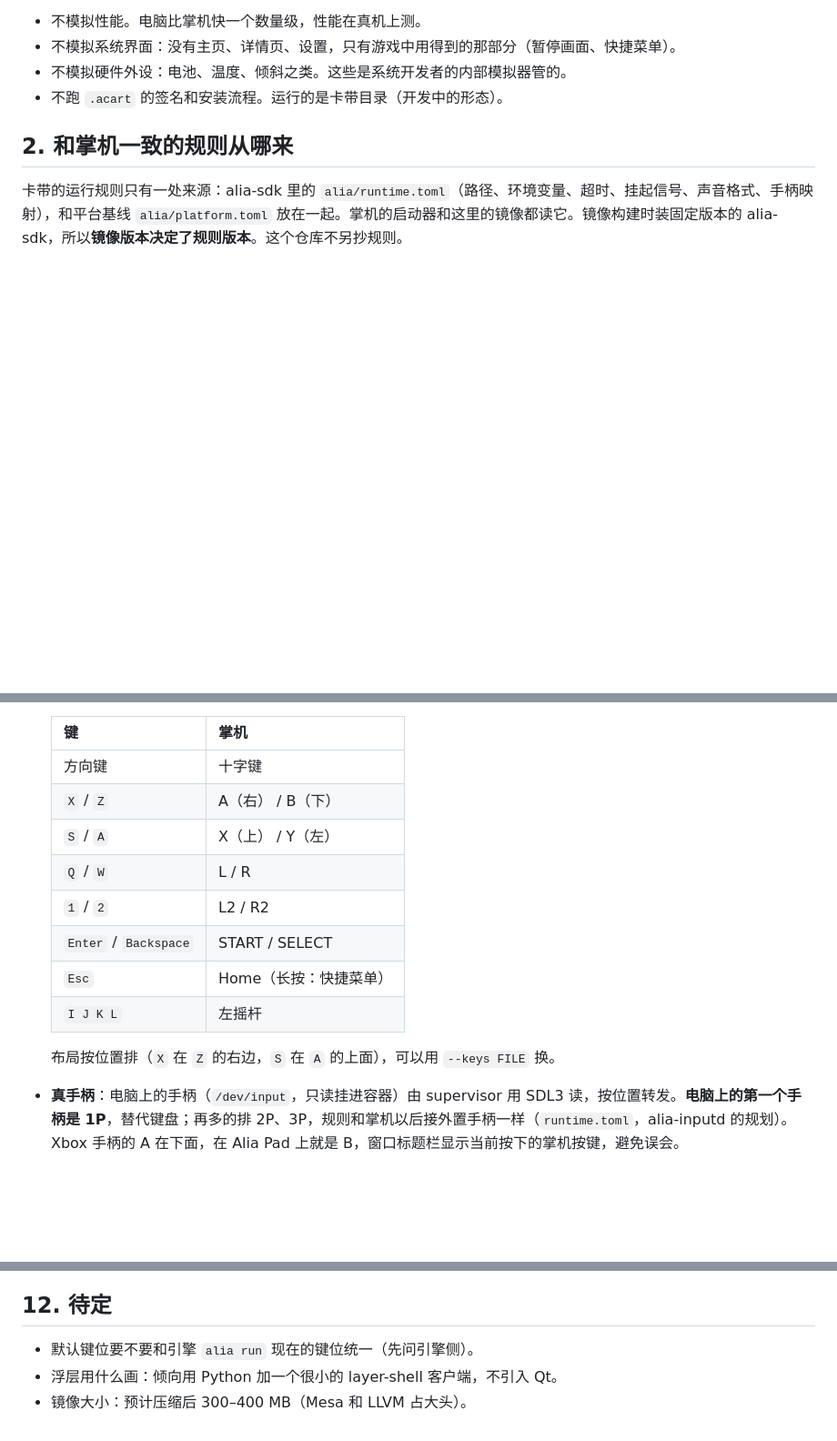
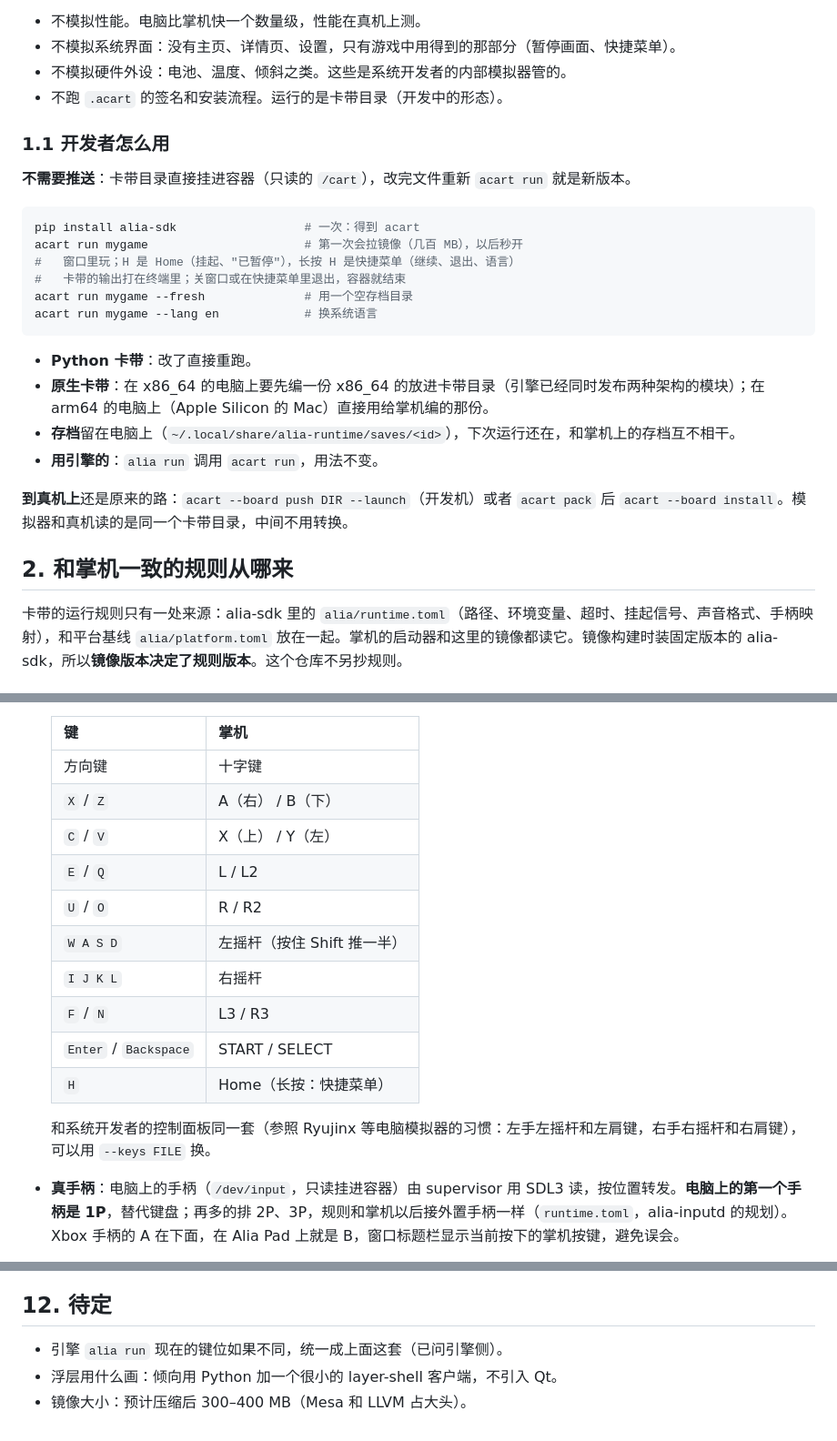
Before and after one commit to NU-Hachimi/alia-runtime, a Markdown page: docs/design.md, 3 parts joined by grey strips. Shown at 91% size. Rendered like a GitHub page; blank space fills up the shorter version.

Commit message:
Design: daily use, the control panel's keyboard layout
Co-Authored-By: Claude Opus 5.5 <noreply@anthropic.com>

````diff
--- a/docs/design.md
+++ b/docs/design.md
@@ -18,6 +18,26 @@ acart run mygame --lang en --browser            # 浏览器模式：画面和手
 - 不模拟系统界面：没有主页、详情页、设置，只有游戏中用得到的那部分（暂停画面、快捷菜单）。
 - 不模拟硬件外设：电池、温度、倾斜之类。这些是系统开发者的内部模拟器管的。
 - 不跑 `.acart` 的签名和安装流程。运行的是卡带目录（开发中的形态）。
+
+### 1.1 开发者怎么用
+
+**不需要推送**：卡带目录直接挂进容器（只读的 `/cart`），改完文件重新 `acart run` 就是新版本。
+
+```bash
+pip install alia-sdk                  # 一次：得到 acart
+acart run mygame                      # 第一次会拉镜像（几百 MB），以后秒开
+#   窗口里玩；H 是 Home（挂起、"已暂停"），长按 H 是快捷菜单（继续、退出、语言）
+#   卡带的输出打在终端里；关窗口或在快捷菜单里退出，容器就结束
+acart run mygame --fresh              # 用一个空存档目录
+acart run mygame --lang en            # 换系统语言
+```
+
+- **Python 卡带**：改了直接重跑。
+- **原生卡带**：在 x86_64 的电脑上要先编一份 x86_64 的放进卡带目录（引擎已经同时发布两种架构的模块）；在 arm64 的电脑上（Apple Silicon 的 Mac）直接用给掌机编的那份。
+- **存档**留在电脑上（`~/.local/share/alia-runtime/saves/<id>`），下次运行还在，和掌机上的存档互不相干。
+- **用引擎的**：`alia run` 调用 `acart run`，用法不变。
+
+**到真机上**还是原来的路：`acart --board push DIR --launch`（开发机）或者 `acart pack` 后 `acart --board install`。模拟器和真机读的是同一个卡带目录，中间不用转换。
 
 ## 2. 和掌机一致的规则从哪来
 
@@ -67,14 +87,16 @@ PipeWire ◄── socket ─────────────── 卡带
   |---|---|
   | 方向键 | 十字键 |
   | `X` / `Z` | A（右） / B（下） |
-  | `S` / `A` | X（上） / Y（左） |
-  | `Q` / `W` | L / R |
-  | `1` / `2` | L2 / R2 |
+  | `C` / `V` | X（上） / Y（左） |
+  | `E` / `Q` | L / L2 |
+  | `U` / `O` | R / R2 |
+  | `W A S D` | 左摇杆（按住 Shift 推一半） |
+  | `I J K L` | 右摇杆 |
+  | `F` / `N` | L3 / R3 |
   | `Enter` / `Backspace` | START / SELECT |
-  | `Esc` | Home（长按：快捷菜单） |
-  | `I J K L` | 左摇杆 |
+  | `H` | Home（长按：快捷菜单） |
 
-  布局按位置排（`X` 在 `Z` 的右边，`S` 在 `A` 的上面），可以用 `--keys FILE` 换。
+  和系统开发者的控制面板同一套（参照 Ryujinx 等电脑模拟器的习惯：左手左摇杆和左肩键，右手右摇杆和右肩键），可以用 `--keys FILE` 换。
 - **真手柄**：电脑上的手柄（`/dev/input`，只读挂进容器）由 supervisor 用 SDL3 读，按位置转发。**电脑上的第一个手柄是 1P**，替代键盘；再多的排 2P、3P，规则和掌机以后接外置手柄一样（`runtime.toml`，alia-inputd 的规划）。Xbox 手柄的 A 在下面，在 Alia Pad 上就是 B，窗口标题栏显示当前按下的掌机按键，避免误会。
 - **没有 uinput 权限时**：`acart run` 提前检查，给出一行 udev 规则。大部分发行版已经给登录用户开了 uinput 的权限（uaccess）。
 
@@ -123,6 +145,6 @@ tests/            在 CI 里跑一张测试卡带：启动、按键、挂起、
 
 ## 12. 待定
 
-- 默认键位要不要和引擎 `alia run` 现在的键位统一（先问引擎侧）。
+- 引擎 `alia run` 现在的键位如果不同，统一成上面这套（已问引擎侧）。
 - 浮层用什么画：倾向用 Python 加一个很小的 layer-shell 客户端，不引入 Qt。
 - 镜像大小：预计压缩后 300–400 MB（Mesa 和 LLVM 占大头）。
````
